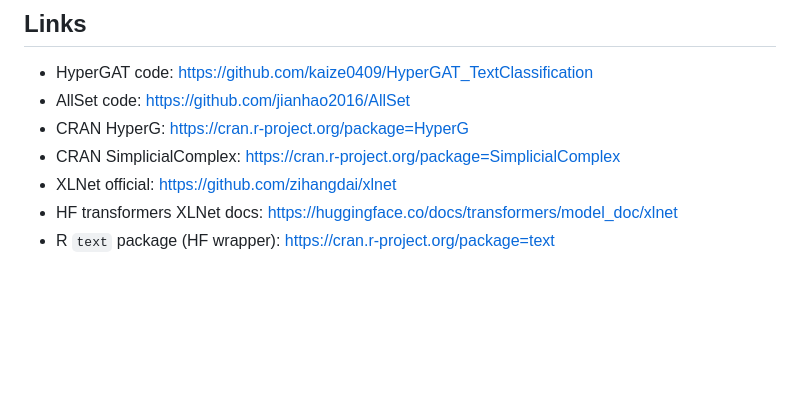
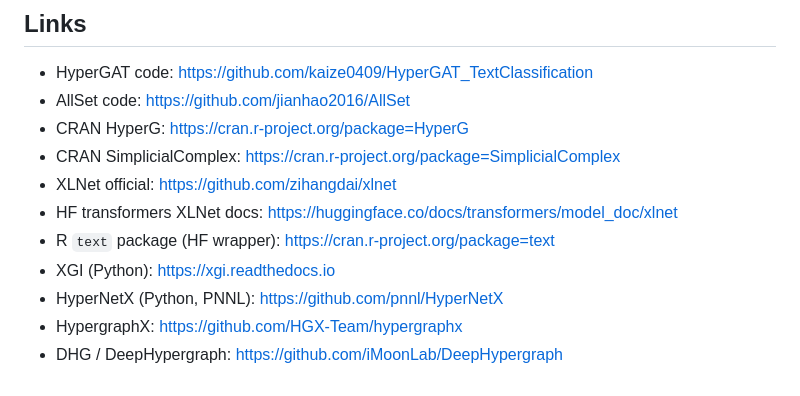
Before and after one commit to mohsaqr/texthypergraph, a Markdown page: TODO.md, the part around one of its changes. GitHub-like rendering; blank space fills up the shorter version.

```diff
--- a/TODO.md
+++ b/TODO.md
@@ -95,3 +104,7 @@ text/NLP framing. Checked 2026-08-24: none of these exist anywhere on CRAN.
 - XLNet official: https://github.com/zihangdai/xlnet
 - HF transformers XLNet docs: https://huggingface.co/docs/transformers/model_doc/xlnet
 - R `text` package (HF wrapper): https://cran.r-project.org/package=text
+- XGI (Python): https://xgi.readthedocs.io
+- HyperNetX (Python, PNNL): https://github.com/pnnl/HyperNetX
+- HypergraphX: https://github.com/HGX-Team/hypergraphx
+- DHG / DeepHypergraph: https://github.com/iMoonLab/DeepHypergraph
```
Also changed, not shown: other parts of TODO.md (+12 -3 lines), README.md (+25 -0 lines).
